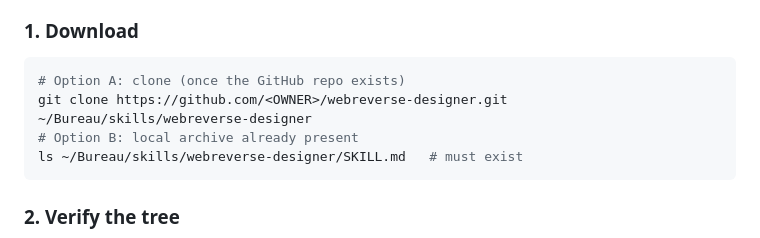
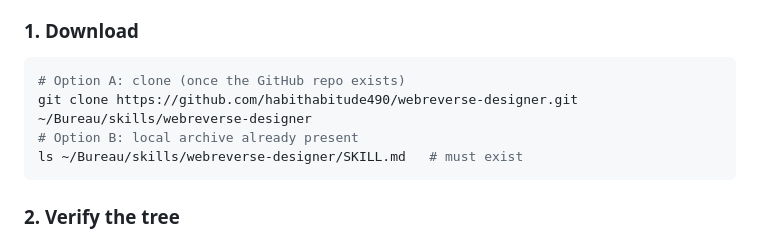
Before and after one commit to habithabitude490/webreverse-designer, a Markdown page: README.md, the part around the change. Drawn GitHub-style.

Commit message:
docs: set real GitHub owner in README clone URL

````diff
--- a/README.md
+++ b/README.md
@@ -45,7 +45,7 @@ webreverse-designer/
 ### 1. Download
 ```bash
 # Option A: clone (once the GitHub repo exists)
-git clone https://github.com/<OWNER>/webreverse-designer.git ~/Bureau/skills/webreverse-designer
+git clone https://github.com/habithabitude490/webreverse-designer.git ~/Bureau/skills/webreverse-designer
 # Option B: local archive already present
 ls ~/Bureau/skills/webreverse-designer/SKILL.md   # must exist
 ```
````
